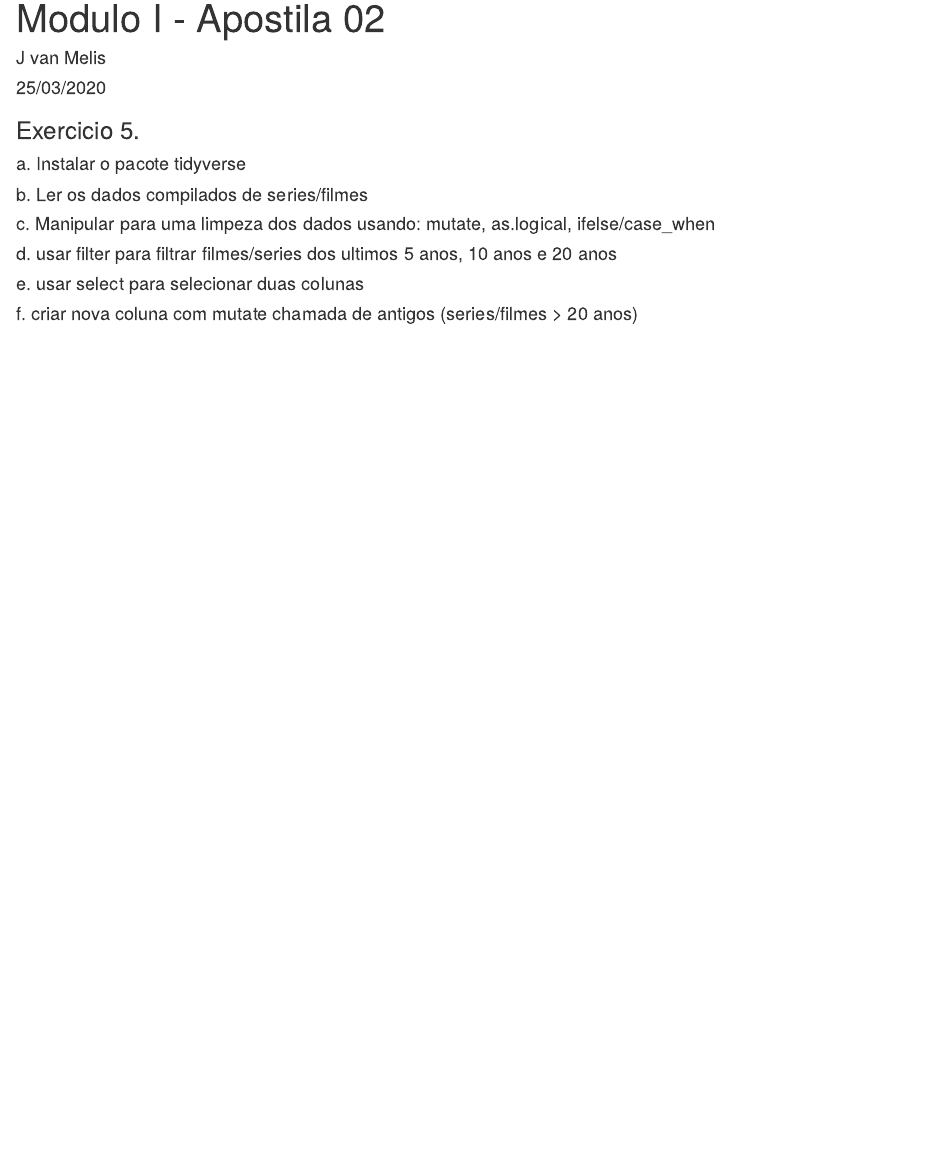
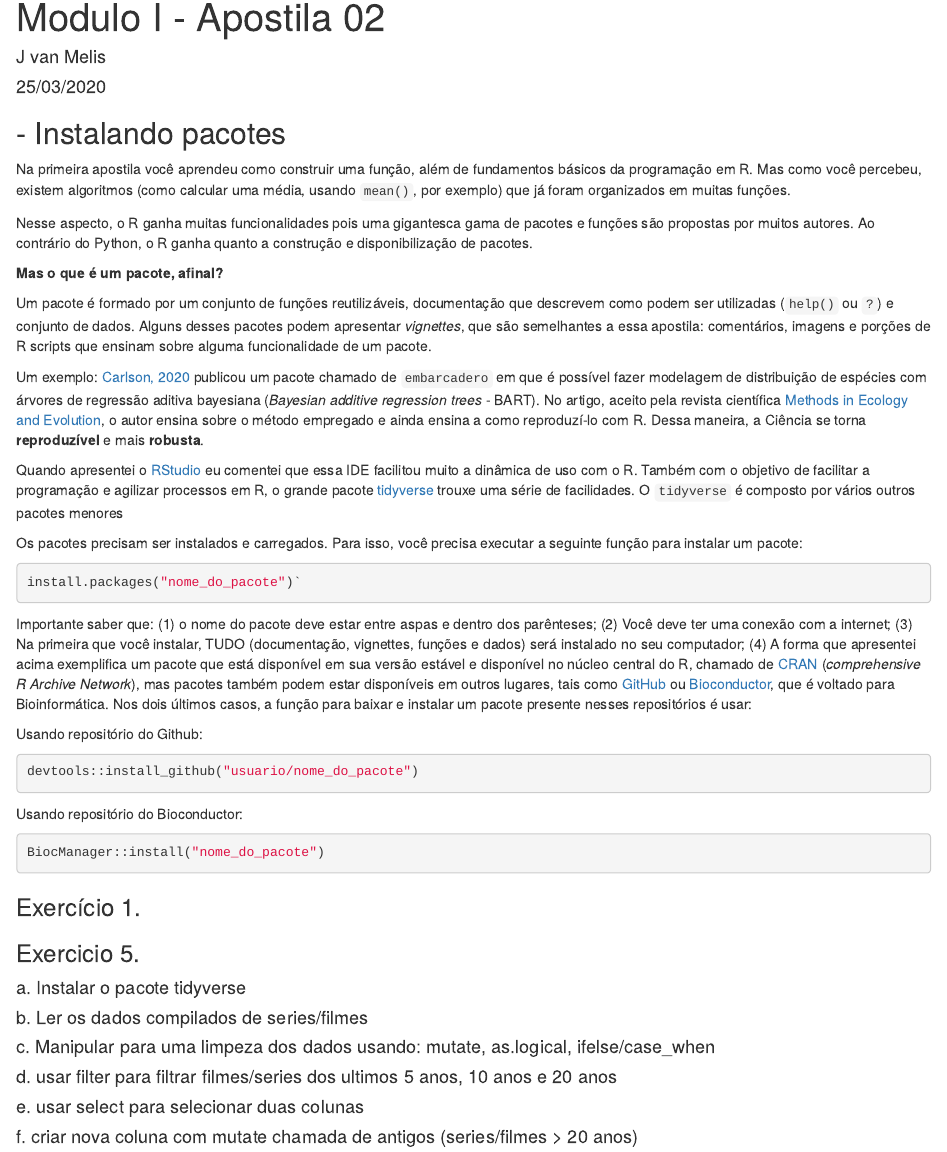
Before and after one commit to jvmelis/bioinfo_modulo01, an R Markdown document (Modulo I - Apostila 02.Rmd): the page in a window 1100 px wide, from its top. Rendered offline with R 4.5, knitr and Pandoc, with nearby package versions.

Commit message:
apostila 02

````diff
--- a/Modulo I - Apostila 02.Rmd
+++ b/Modulo I - Apostila 02.Rmd
@@ -9,6 +9,48 @@ output: html_document
 knitr::opts_chunk$set(echo = TRUE)
 ```
 
+## - Instalando pacotes
+
+Na primeira apostila você aprendeu como construir uma função, além de fundamentos básicos da programação em R. Mas como você percebeu, existem algoritmos (como calcular uma média, usando `mean()`, por exemplo) que já foram organizados em muitas funções.
+
+Nesse aspecto, o R ganha muitas funcionalidades pois uma gigantesca gama de pacotes e funções são propostas por muitos autores. Ao contrário do Python, o R ganha quanto a construção e disponibilização de pacotes.
+
+**Mas o que é um pacote, afinal?**
+
+Um pacote é formado por um conjunto de funções reutilizáveis, documentação que descrevem como podem ser utilizadas (`help()` ou `?`) e  conjunto de dados. Alguns desses pacotes podem apresentar *vignettes*, que são semelhantes a essa apostila: comentários, imagens e porções de R scripts que ensinam sobre alguma funcionalidade de um pacote.
+
+Um exemplo: [Carlson, 2020](https://doi.org/10.1111/2041-210X.13389) publicou um pacote chamado de `embarcadero` em que é possível fazer modelagem de distribuição de espécies com árvores de regressão aditiva bayesiana (*Bayesian additive regression trees* - BART). No artigo, aceito pela revista científica [Methods in Ecology and Evolution](https://besjournals.onlinelibrary.wiley.com/journal/2041210x), o autor ensina sobre o método empregado e ainda ensina a como reproduzí-lo com R. Dessa maneira, a Ciência se torna **reproduzível** e mais **robusta**.
+
+Quando apresentei o [RStudio](https://rstudio.com/) eu comentei que essa IDE facilitou muito a dinâmica de uso com o R. Também com o objetivo de facilitar a programação e agilizar processos em R, o grande pacote [tidyverse](https://www.tidyverse.org/) trouxe uma série de facilidades. O `tidyverse` é composto por vários outros pacotes menores
+
+Os pacotes precisam ser instalados e carregados. Para isso, você precisa executar a seguinte função para instalar um pacote:
+
+```{r eval=FALSE}
+install.packages("nome_do_pacote")`
+```
+
+Importante saber que: (1) o nome do pacote deve estar entre aspas e dentro dos parênteses; (2) Você deve ter uma conexão com a internet; (3) Na primeira que você instalar, TUDO (documentação, vignettes, funções e dados) será instalado no seu computador; (4) A forma que apresentei acima exemplifica um pacote que está disponível em sua versão estável e disponível no núcleo central do R, chamado de [CRAN](https://cran.r-project.org/) (*comprehensive R Archive Network*), mas pacotes também podem estar disponíveis em outros lugares, tais como [GitHub](https://github.com/) ou [Bioconductor](https://www.bioconductor.org/news/bioc_3_9_release/), que é voltado para Bioinformática. Nos dois últimos casos, a função para baixar e instalar um pacote presente nesses repositórios é usar:
+
+Usando repositório do Github:
+
+```{r eval=FALSE}
+devtools::install_github("usuario/nome_do_pacote")
+```
+
+Usando repositório do Bioconductor:
+
+```{r eval=FALSE}
+BiocManager::install("nome_do_pacote")
+```
+
+
+
+### Exercício 1.
+
+
+```{r include=FALSE, warning=FALSE}
+require(tidyverse)
+```
 
 
 ### Exercicio 5.
````
Also changed, not shown: Modulo-I---Apostila-02.html (added).
